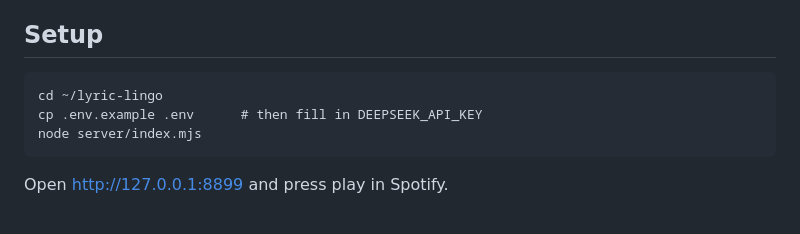
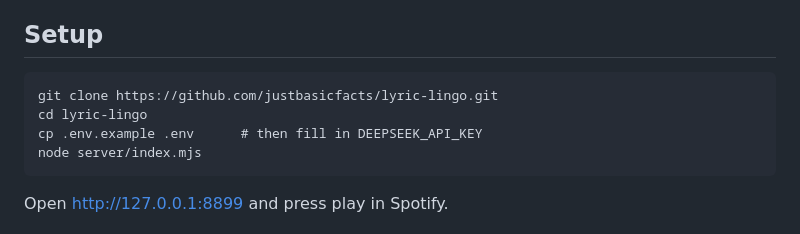
Before and after one commit to justbasicfacts/lyric-lingo, a Markdown page: README.md, the part around the change. GitHub-like rendering.

Commit message:
Point setup at the clone URL

```diff
--- a/README.md
+++ b/README.md
@@ -28,7 +28,8 @@ So this runs as a local web page next to Spotify:
 
 ## Setup
 
-    cd ~/lyric-lingo
+    git clone https://github.com/justbasicfacts/lyric-lingo.git
+    cd lyric-lingo
     cp .env.example .env      # then fill in DEEPSEEK_API_KEY
     node server/index.mjs
 
```
